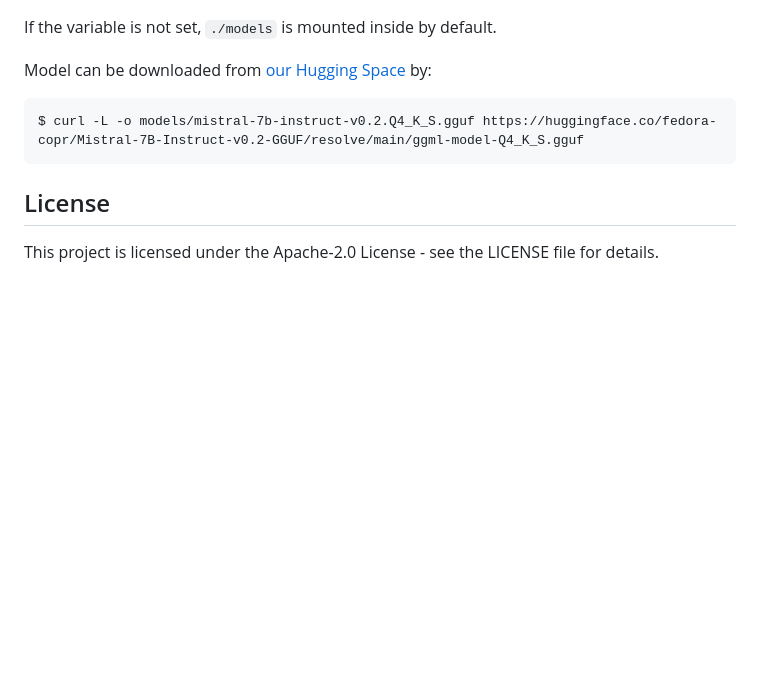
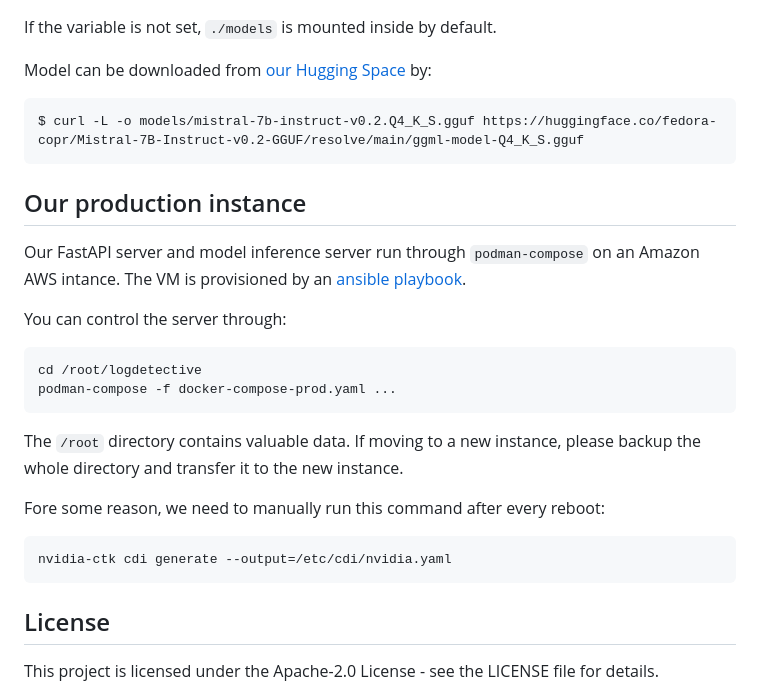
Before and after one commit to fedora-copr/logdetective, a Markdown page: README.md, the part around the change. GitHub-like rendering; blank space fills up the shorter version.

Commit message:
Briefly document our production instance

````diff
--- a/README.md
+++ b/README.md
@@ -187,6 +187,30 @@ $ curl -L -o models/mistral-7b-instruct-v0.2.Q4_K_S.gguf https://huggingface.co/
 ```
 
 
+Our production instance
+-----------------------
+
+Our FastAPI server and model inference server run through `podman-compose` on an
+Amazon AWS intance. The VM is provisioned by an
+[ansible playbook](https://pagure.io/fedora-infra/ansible/blob/main/f/roles/logdetective/tasks/main.yml).
+
+You can control the server through:
+
+```
+cd /root/logdetective
+podman-compose -f docker-compose-prod.yaml ...
+```
+
+The `/root` directory contains valuable data. If moving to a new instance,
+please backup the whole directory and transfer it to the new instance.
+
+Fore some reason, we need to manually run this command after every reboot:
+
+```
+nvidia-ctk cdi generate --output=/etc/cdi/nvidia.yaml
+```
+
+
 License
 -------
 
````
